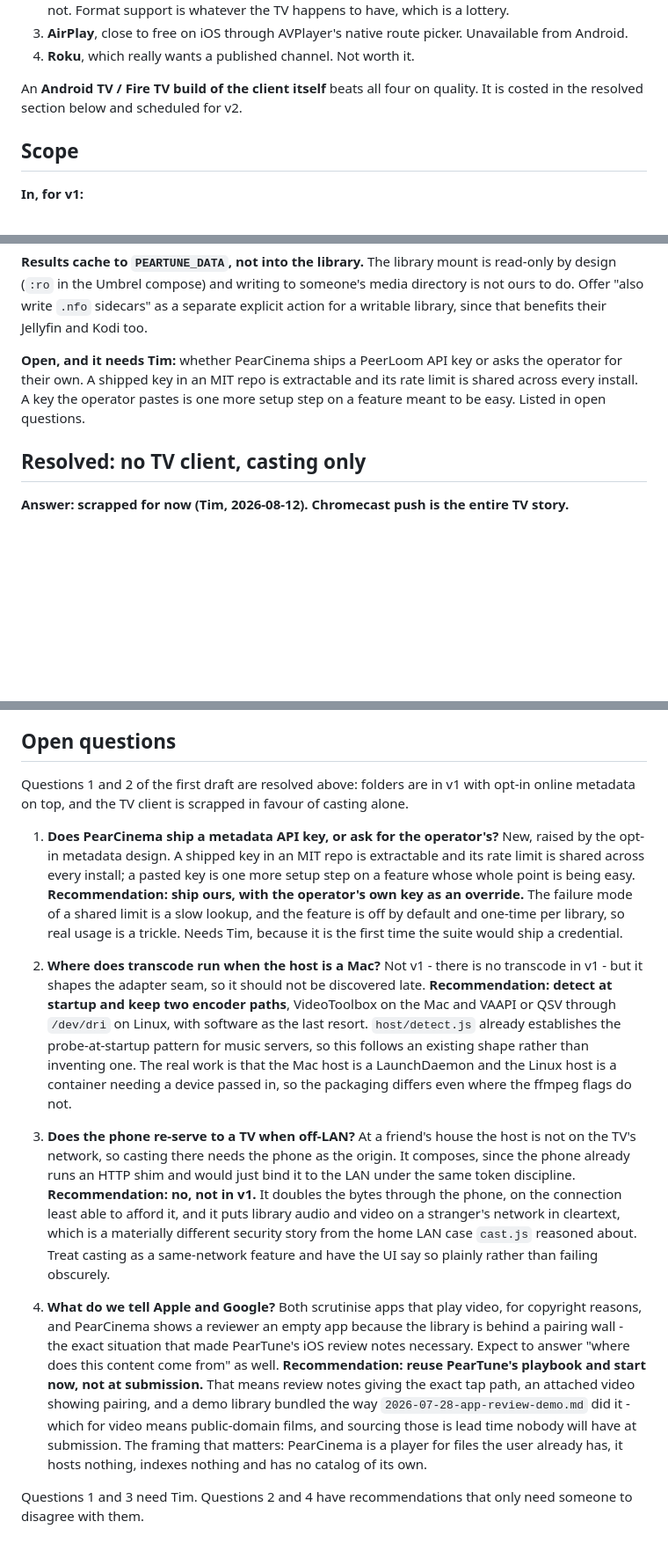
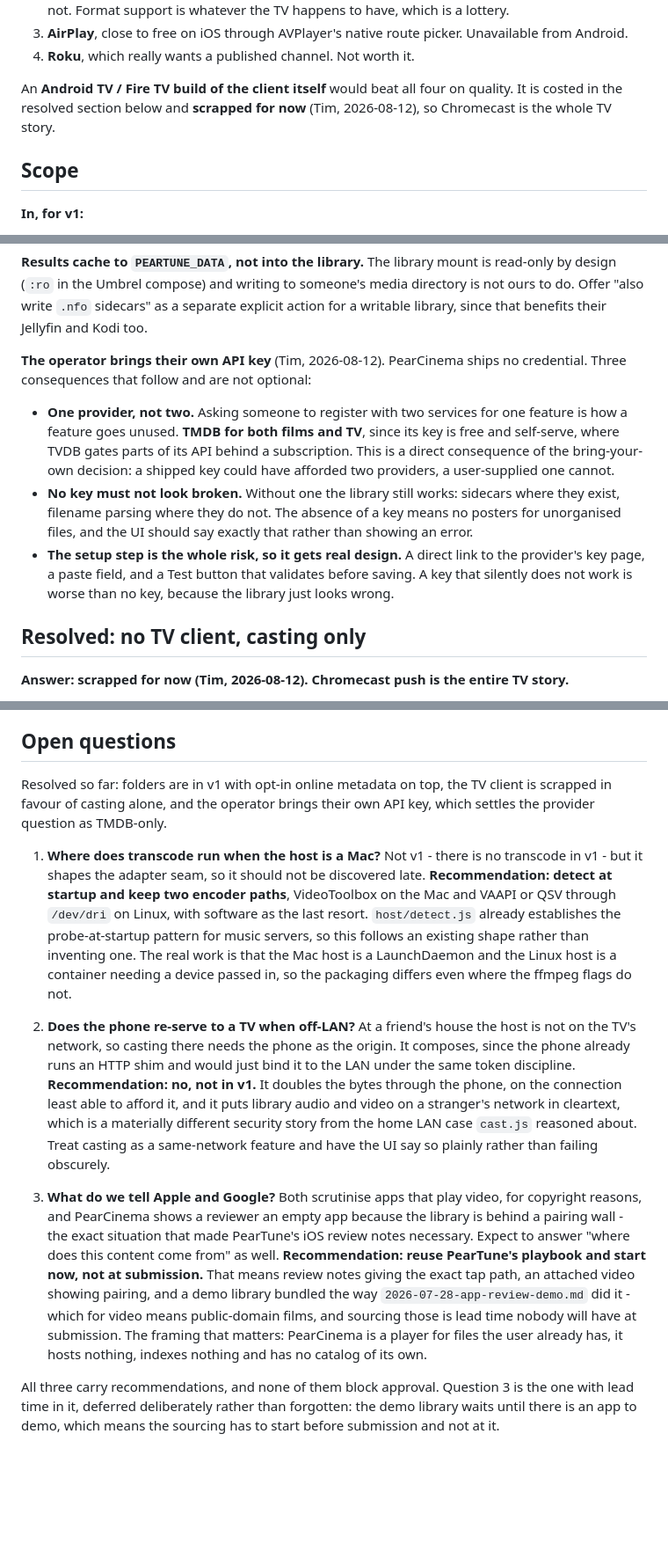
Before and after one commit to peerloomllc/pearcinema, a Markdown page: proposals/2026-08-12-video-deltas.md, 3 parts joined by grey strips. Shown at 88% size. Drawn GitHub-style; blank space fills up the shorter version.

Commit message:
docs: bring-your-own metadata key, demo library deferred
Tim's calls: the operator supplies their own API key, and the App Store
demo library waits until there is an app to demo.

Bring-your-own forces three things that are not optional. TMDB only, one
provider - a shipped key could have afforded two, a user-supplied one
cannot, because two registrations kills the feature. No key must not look
broken: sidecars and filename parsing still produce a working library, so
the absence means no posters for unorganised files, said plainly. And the
setup step is the whole risk, so it gets a direct link to the key page, a
paste field and a Test button - a key that silently fails is worse than
none, because the library just looks wrong.

Demo library deferred with its lead time written down: for video it means
sourcing public-domain films, which has to start before submission
rather than at it.

Three open questions left, all with recommendations, none blocking.

Co-Authored-By: Claude Opus 5 (1M context) <noreply@anthropic.com>
Claude-Session: https://claude.ai/code/session_01D36u7yBBypgcbAk8pB5Jwn

```diff
--- a/proposals/2026-08-12-video-deltas.md
+++ b/proposals/2026-08-12-video-deltas.md
@@ -81,8 +81,9 @@ Targets, in order of how well they work with **no app to install on the TV**:
    from Android.
 4. **Roku**, which really wants a published channel. Not worth it.
 
-An **Android TV / Fire TV build of the client itself** beats all four on quality. It is
-costed in the resolved section below and scheduled for v2.
+An **Android TV / Fire TV build of the client itself** would beat all four on quality. It
+is costed in the resolved section below and **scrapped for now** (Tim, 2026-08-12), so
+Chromecast is the whole TV story.
 
 ## Scope
 
@@ -210,10 +211,21 @@ by design (`:ro` in the Umbrel compose) and writing to someone's media directory
 ours to do. Offer "also write `.nfo` sidecars" as a separate explicit action for a
 writable library, since that benefits their Jellyfin and Kodi too.
 
-**Open, and it needs Tim:** whether PearCinema ships a PeerLoom API key or asks the
-operator for their own. A shipped key in an MIT repo is extractable and its rate limit is
-shared across every install. A key the operator pastes is one more setup step on a feature
-meant to be easy. Listed in open questions.
+**The operator brings their own API key** (Tim, 2026-08-12). PearCinema ships no
+credential. Three consequences that follow and are not optional:
+
+- **One provider, not two.** Asking someone to register with two services for one feature
+  is how a feature goes unused. **TMDB for both films and TV**, since its key is free and
+  self-serve, where TVDB gates parts of its API behind a subscription. This is a direct
+  consequence of the bring-your-own decision: a shipped key could have afforded two
+  providers, a user-supplied one cannot.
+- **No key must not look broken.** Without one the library still works: sidecars where
+  they exist, filename parsing where they do not. The absence of a key means no posters
+  for unorganised files, and the UI should say exactly that rather than showing an error.
+- **The setup step is the whole risk, so it gets real design.** A direct link to the
+  provider's key page, a paste field, and a Test button that validates before saving. A
+  key that silently does not work is worse than no key, because the library just looks
+  wrong.
 
 ## Resolved: no TV client, casting only
 
@@ -306,18 +318,11 @@ reverted by re-pinning the previous digest.
 
 ## Open questions
 
-Questions 1 and 2 of the first draft are resolved above: folders are in v1 with opt-in
-online metadata on top, and the TV client is scrapped in favour of casting alone.
+Resolved so far: folders are in v1 with opt-in online metadata on top, the TV client is
+scrapped in favour of casting alone, and the operator brings their own API key, which
+settles the provider question as TMDB-only.
 
-1. **Does PearCinema ship a metadata API key, or ask for the operator's?** New, raised by
-   the opt-in metadata design. A shipped key in an MIT repo is extractable and its rate
-   limit is shared across every install; a pasted key is one more setup step on a feature
-   whose whole point is being easy. **Recommendation: ship ours, with the operator's own
-   key as an override.** The failure mode of a shared limit is a slow lookup, and the
-   feature is off by default and one-time per library, so real usage is a trickle. Needs
-   Tim, because it is the first time the suite would ship a credential.
-
-2. **Where does transcode run when the host is a Mac?** Not v1 - there is no transcode in
+1. **Where does transcode run when the host is a Mac?** Not v1 - there is no transcode in
    v1 - but it shapes the adapter seam, so it should not be discovered late.
    **Recommendation: detect at startup and keep two encoder paths**, VideoToolbox on the
    Mac and VAAPI or QSV through `/dev/dri` on Linux, with software as the last resort.
@@ -326,7 +331,7 @@ online metadata on top, and the TV client is scrapped in favour of casting alone
    host is a LaunchDaemon and the Linux host is a container needing a device passed in, so
    the packaging differs even where the ffmpeg flags do not.
 
-3. **Does the phone re-serve to a TV when off-LAN?** At a friend's house the host is not
+2. **Does the phone re-serve to a TV when off-LAN?** At a friend's house the host is not
    on the TV's network, so casting there needs the phone as the origin. It composes, since
    the phone already runs an HTTP shim and would just bind it to the LAN under the same
    token discipline. **Recommendation: no, not in v1.** It doubles the bytes through the
@@ -335,7 +340,7 @@ online metadata on top, and the TV client is scrapped in favour of casting alone
    the home LAN case `cast.js` reasoned about. Treat casting as a same-network feature and
    have the UI say so plainly rather than failing obscurely.
 
-4. **What do we tell Apple and Google?** Both scrutinise apps that play video, for
+3. **What do we tell Apple and Google?** Both scrutinise apps that play video, for
    copyright reasons, and PearCinema shows a reviewer an empty app because the library is
    behind a pairing wall - the exact situation that made PearTune's iOS review notes
    necessary. Expect to answer "where does this content come from" as well.
@@ -346,5 +351,7 @@ online metadata on top, and the TV client is scrapped in favour of casting alone
    submission. The framing that matters: PearCinema is a player for files the user already
    has, it hosts nothing, indexes nothing and has no catalog of its own.
 
-Questions 1 and 3 need Tim. Questions 2 and 4 have recommendations that only need someone
-to disagree with them.
+All three carry recommendations, and none of them block approval. Question 3 is the one
+with lead time in it, deferred deliberately rather than forgotten: the demo library waits
+until there is an app to demo, which means the sourcing has to start before submission and
+not at it.
```
Also changed, not shown: DECISIONS.md (+20 -0 lines).
